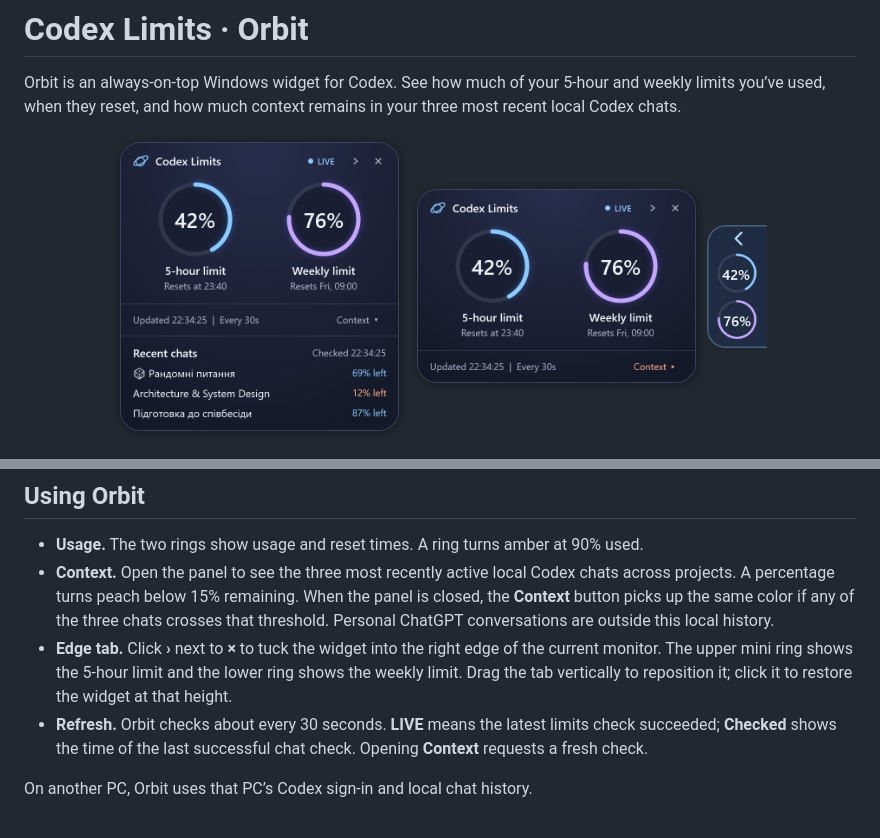
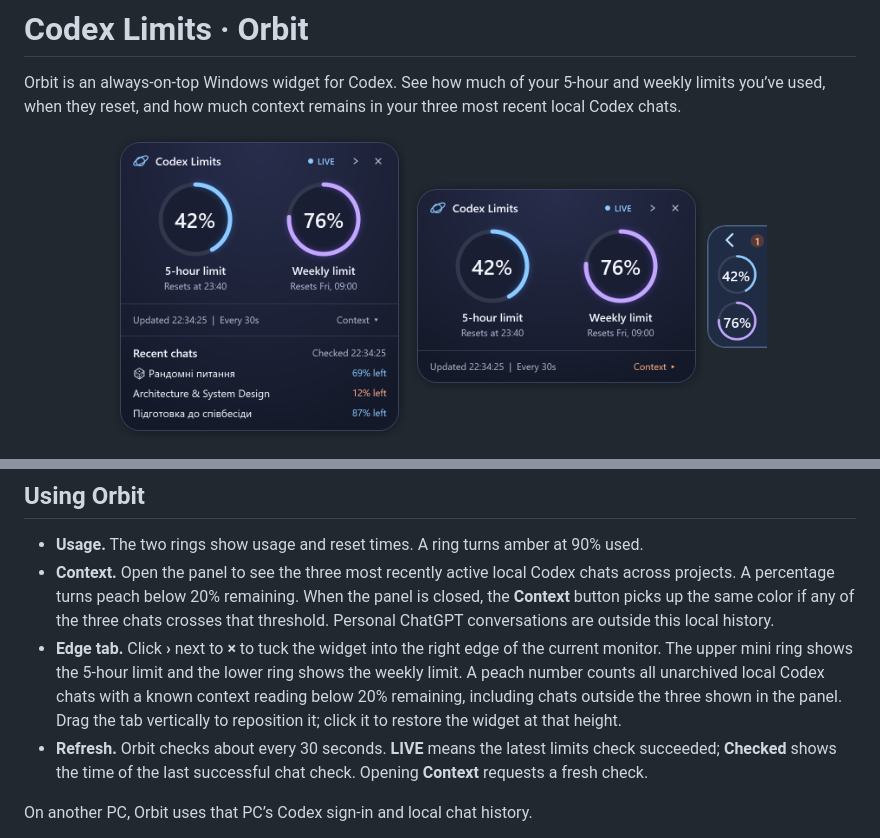
Before and after one commit to iraynovskyy/codex-limits-widget, a Markdown page: README.md, 2 parts joined by grey strips. GitHub-like rendering; pictures changed too: codex-limits-orbit-v2-edge-tab.png.

Commit message:
Show low-context chat count on the Orbit edge tab
Co-authored-by: Codex <codex@openai.com>

```diff
--- a/README.md
+++ b/README.md
@@ -19,8 +19,8 @@ Orbit is an always-on-top Windows widget for Codex. See how much of your 5-hour
 ## Using Orbit
 
 - **Usage.** The two rings show usage and reset times. A ring turns amber at 90% used.
-- **Context.** Open the panel to see the three most recently active local Codex chats across projects. A percentage turns peach below 15% remaining. When the panel is closed, the **Context** button picks up the same color if any of the three chats crosses that threshold. Personal ChatGPT conversations are outside this local history.
-- **Edge tab.** Click **›** next to **×** to tuck the widget into the right edge of the current monitor. The upper mini ring shows the 5-hour limit and the lower ring shows the weekly limit. Drag the tab vertically to reposition it; click it to restore the widget at that height.
+- **Context.** Open the panel to see the three most recently active local Codex chats across projects. A percentage turns peach below 20% remaining. When the panel is closed, the **Context** button picks up the same color if any of the three chats crosses that threshold. Personal ChatGPT conversations are outside this local history.
+- **Edge tab.** Click **›** next to **×** to tuck the widget into the right edge of the current monitor. The upper mini ring shows the 5-hour limit and the lower ring shows the weekly limit. A peach number counts all unarchived local Codex chats with a known context reading below 20% remaining, including chats outside the three shown in the panel. Drag the tab vertically to reposition it; click it to restore the widget at that height.
 - **Refresh.** Orbit checks about every 30 seconds. **LIVE** means the latest limits check succeeded; **Checked** shows the time of the last successful chat check. Opening **Context** requests a fresh check.
 
 On another PC, Orbit uses that PC’s Codex sign-in and local chat history.
```
Also changed, not shown: 1 other file.
